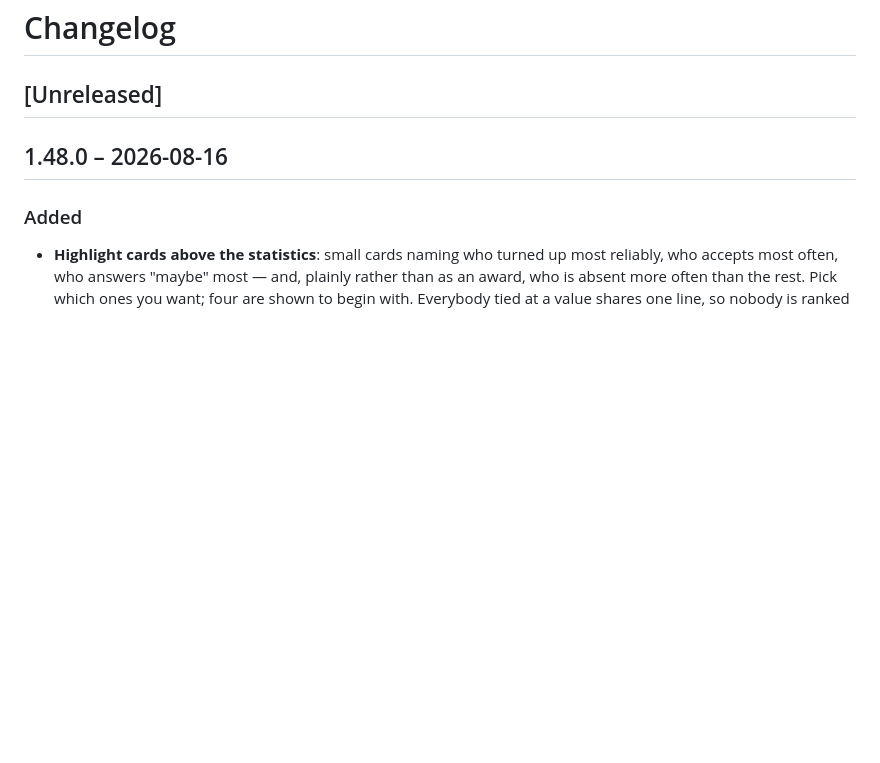
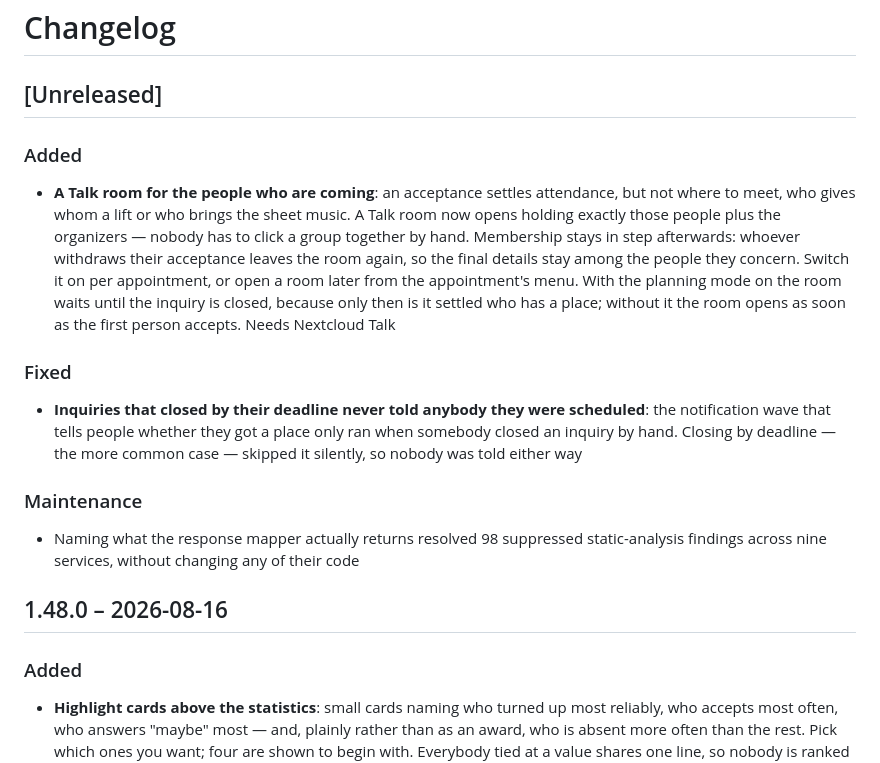
Before and after one commit to luflow/attendance, a Markdown page: CHANGELOG.md, the part around the change. GitHub-like rendering; blank space fills up the shorter version.

Commit message:
docs: changelog for the Talk room and the auto-close notification fix

```diff
--- a/CHANGELOG.md
+++ b/CHANGELOG.md
@@ -1,6 +1,18 @@
 # Changelog
 
 ## [Unreleased]
+
+### Added
+
+- **A Talk room for the people who are coming**: an acceptance settles attendance, but not where to meet, who gives whom a lift or who brings the sheet music. A Talk room now opens holding exactly those people plus the organizers — nobody has to click a group together by hand. Membership stays in step afterwards: whoever withdraws their acceptance leaves the room again, so the final details stay among the people they concern. Switch it on per appointment, or open a room later from the appointment's menu. With the planning mode on the room waits until the inquiry is closed, because only then is it settled who has a place; without it the room opens as soon as the first person accepts. Needs Nextcloud Talk
+
+### Fixed
+
+- **Inquiries that closed by their deadline never told anybody they were scheduled**: the notification wave that tells people whether they got a place only ran when somebody closed an inquiry by hand. Closing by deadline — the more common case — skipped it silently, so nobody was told either way
+
+### Maintenance
+
+- Naming what the response mapper actually returns resolved 98 suppressed static-analysis findings across nine services, without changing any of their code
 
 ## 1.48.0 – 2026-08-16
 
```
